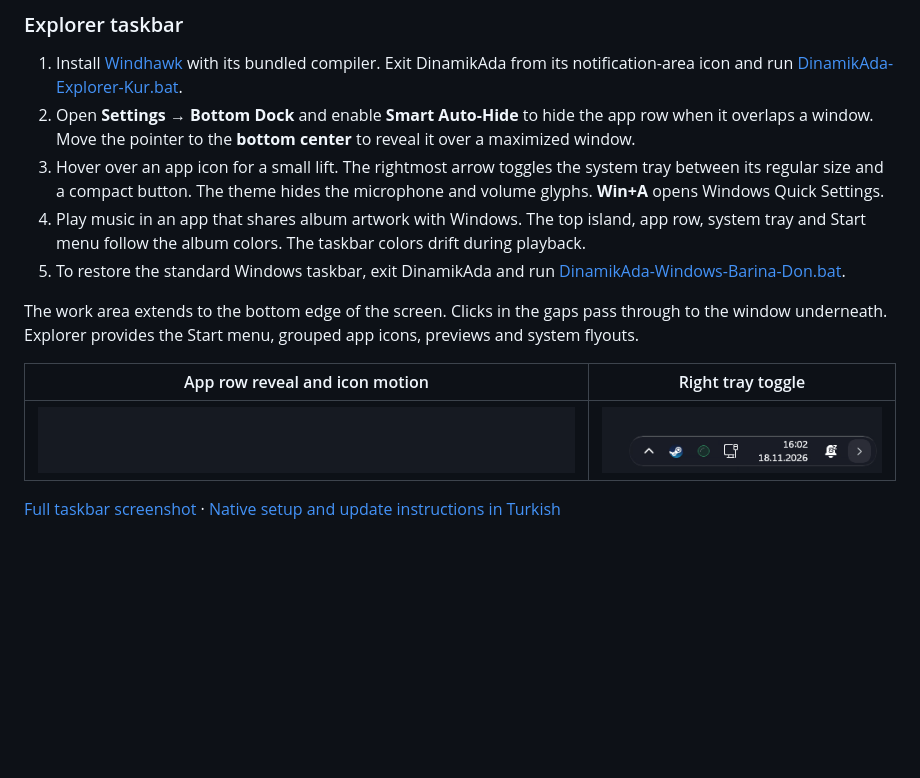
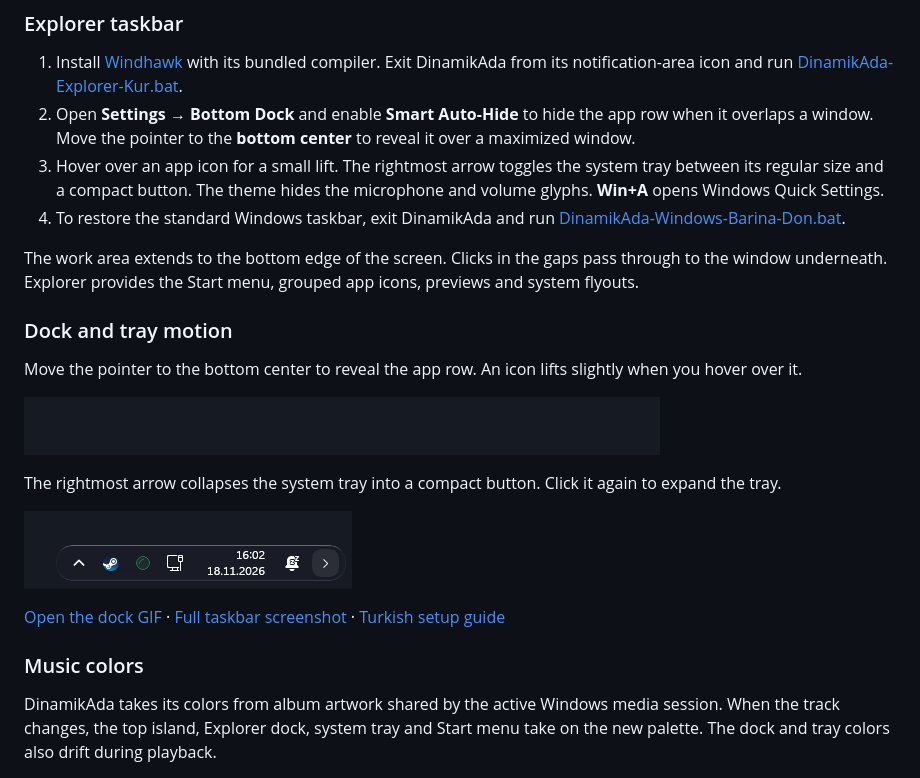
Before and after one commit to escompanystudio-base/DinamikAda, a Markdown page: README.md, the part around one of its changes. Drawn GitHub-style; pictures changed too: docs/screenshots/explorer-dock-motion.gif (added), docs/screenshots/explorer-dock.gif (deleted); blank space fills up the shorter version.

Commit message:
docs: show native dock motion and album colors

```diff
--- a/README.md
+++ b/README.md
@@ -24,13 +24,23 @@ DinamikAda runs on **Windows 11 x64**. Building from source requires the **.NET
 1. Install [Windhawk](https://windhawk.net/) with its bundled compiler. Exit DinamikAda from its notification-area icon and run [DinamikAda-Explorer-Kur.bat](DinamikAda-Explorer-Kur.bat).
 2. Open **Settings → Bottom Dock** and enable **Smart Auto-Hide** to hide the app row when it overlaps a window. Move the pointer to the **bottom center** to reveal it over a maximized window.
 3. Hover over an app icon for a small lift. The rightmost arrow toggles the system tray between its regular size and a compact button. The theme hides the microphone and volume glyphs. **Win+A** opens Windows Quick Settings.
-4. Play music in an app that shares album artwork with Windows. The top island, app row, system tray and Start menu follow the album colors. The taskbar colors drift during playback.
-5. To restore the standard Windows taskbar, exit DinamikAda and run [DinamikAda-Windows-Barina-Don.bat](DinamikAda-Windows-Barina-Don.bat).
+4. To restore the standard Windows taskbar, exit DinamikAda and run [DinamikAda-Windows-Barina-Don.bat](DinamikAda-Windows-Barina-Don.bat).
 
 The work area extends to the bottom edge of the screen. Clicks in the gaps pass through to the window underneath. Explorer provides the Start menu, grouped app icons, previews and system flyouts.
 
-| App row reveal and icon motion | Right tray toggle |
-| --- | --- |
-| ![The center app row rises from the bottom edge and icons lift on hover](docs/screenshots/explorer-dock.gif) | ![The system tray animates into a compact button and opens again](docs/screenshots/explorer-tray.gif) |
+### Dock and tray motion
 
-[Full taskbar screenshot](docs/screenshots/explorer-taskbar.png) · [Native setup and update instructions in Turkish](docs/kullanim.md#explorer-modunu-güncelleme)
+Move the pointer to the bottom center to reveal the app row. An icon lifts slightly when you hover over it.
+
+![The Explorer dock opens at the bottom edge and the hovered app icon lifts](docs/screenshots/explorer-dock-motion.gif)
+
+The rightmost arrow collapses the system tray into a compact button. Click it again to expand the tray.
+
+![The right system tray collapses and expands](docs/screenshots/explorer-tray.gif)
+
+[Open the dock GIF](https://raw.githubusercontent.com/escompanystudio-base/DinamikAda/main/docs/screenshots/explorer-dock-motion.gif) · [Full taskbar screenshot](docs/screenshots/explorer-taskbar.png) · [Turkish setup guide](docs/kullanim.md#explorer-modunu-güncelleme)
+
+### Music colors
+
+DinamikAda takes its colors from album artwork shared by the active Windows media session. When the track changes, the top island, Explorer dock, system tray and Start menu take on the new palette. The dock and tray colors also drift during playback.
+
```
Also changed, not shown: other parts of README.md (+3 -0 lines), docs/kullanim.md (+11 -2 lines), 2 other files.
